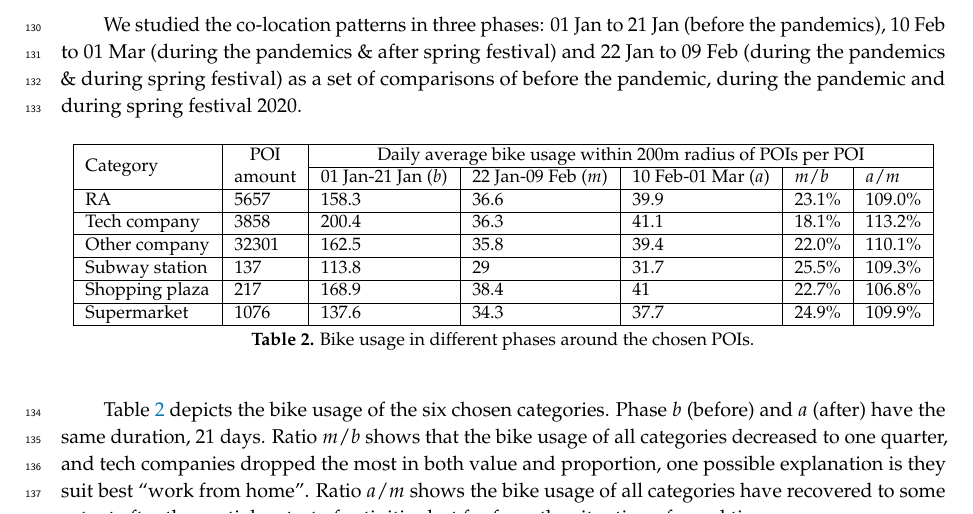
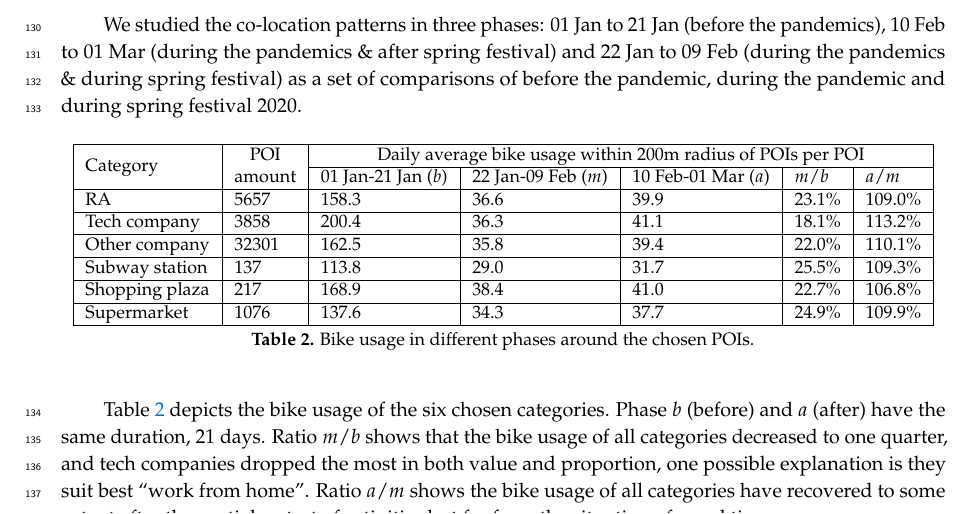
Before and after one commit to gisProject2/IJGI-paper, a LaTeX paper (main.tex): part of page 6 of 11, cut so that both start at the same text. Compiled offline with pdfLaTeX.

Commit message:
minor modif

```diff
--- a/main.tex
+++ b/main.tex
@@ -283,9 +283,9 @@ We studied the co-location patterns in three phases: 01 Jan to 21 Jan (before th
         \hline
         Other company & 32301 & 162.5 & 35.8 & 39.4 & 22.0\% & 110.1\%\\
         \hline
-        Subway station & 137 & 113.8 & 29 & 31.7 & 25.5\% & 109.3\%\\
+        Subway station & 137 & 113.8 & 29.0 & 31.7 & 25.5\% & 109.3\%\\
         \hline
-        Shopping plaza & 217 & 168.9 & 38.4 & 41 & 22.7\% & 106.8\%\\
+        Shopping plaza & 217 & 168.9 & 38.4 & 41.0 & 22.7\% & 106.8\%\\
         \hline
         Supermarket & 1076 & 137.6 & 34.3 & 37.7 & 24.9\% & 109.9\%\\
         \hline
```
